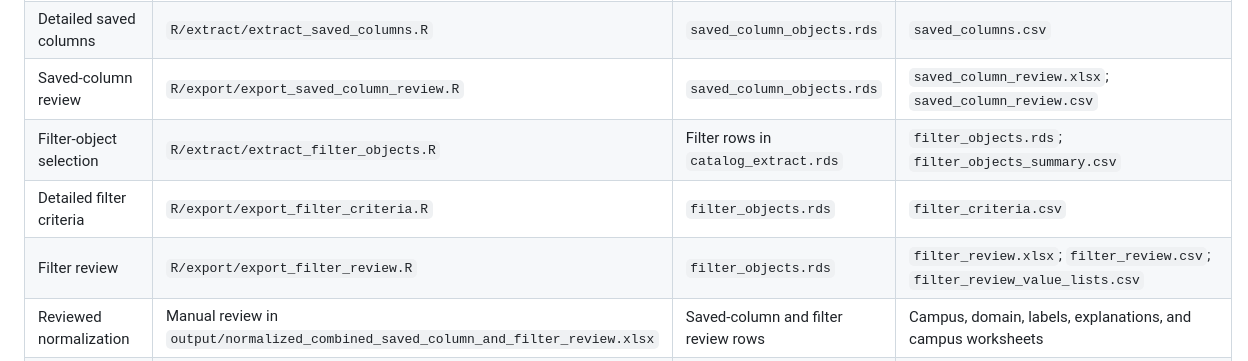
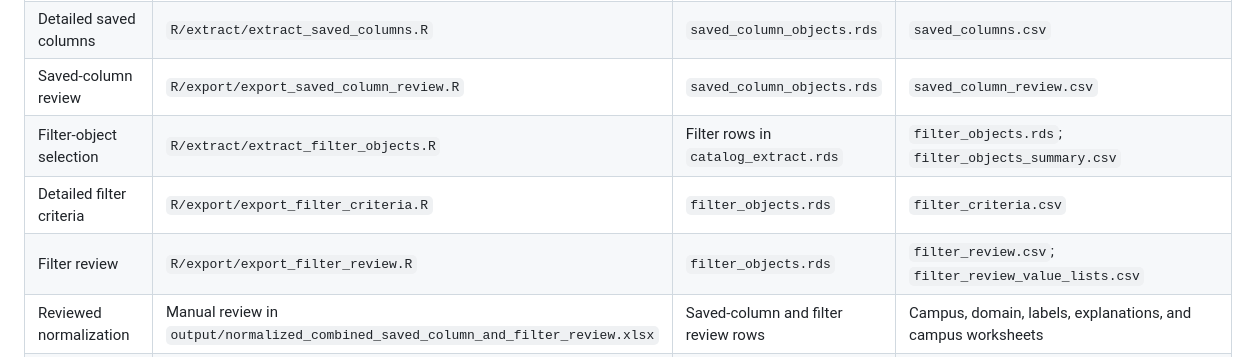
Before and after one commit to kristenchua-commits/alma-analytics-catalog-file-parser-project, a Markdown page: README.md, the part around the change printed below. GitHub-like rendering.

```diff
--- a/README.md
+++ b/README.md
@@ -126,10 +126,10 @@ because it does not feed the report builder.
 | Report structure extraction | `R/extract/extract_report_columns.R`; `R/extract/extract_report_filters.R`; `R/export/export_report_dependencies.R` | Report rows and XML in `catalog_extract.rds` | `report_saved_and_non_saved_columns.csv`; `report_saved_and_non_saved_filters.csv`; `report_dependencies.csv` |
 | Saved-column object selection | `R/extract/extract_saved_column_objects.R` | Saved-column rows in `catalog_extract.rds` | `saved_column_objects.rds`; `saved_column_objects_summary.csv` |
 | Detailed saved columns | `R/extract/extract_saved_columns.R` | `saved_column_objects.rds` | `saved_columns.csv` |
-| Saved-column review | `R/export/export_saved_column_review.R` | `saved_column_objects.rds` | `saved_column_review.xlsx`; `saved_column_review.csv` |
+| Saved-column review | `R/export/export_saved_column_review.R` | `saved_column_objects.rds` | `saved_column_review.csv` |
 | Filter-object selection | `R/extract/extract_filter_objects.R` | Filter rows in `catalog_extract.rds` | `filter_objects.rds`; `filter_objects_summary.csv` |
 | Detailed filter criteria | `R/export/export_filter_criteria.R` | `filter_objects.rds` | `filter_criteria.csv` |
-| Filter review | `R/export/export_filter_review.R` | `filter_objects.rds` | `filter_review.xlsx`; `filter_review.csv`; `filter_review_value_lists.csv` |
+| Filter review | `R/export/export_filter_review.R` | `filter_objects.rds` | `filter_review.csv`; `filter_review_value_lists.csv` |
 | Reviewed normalization | Manual review in `output/normalized_combined_saved_column_and_filter_review.xlsx` | Saved-column and filter review rows | Campus, domain, labels, explanations, and campus worksheets |
 | Campus documentation publication | `scripts/export_documentation/export_exclusions_documentation.R` | Reviewed normalized workbook and source `.catalog` file | One exclusions-documentation workbook per `UC*` worksheet |
 
```
Also changed, not shown: other parts of README.md (+2 -4 lines), documentation/images/run_parser_pipeline_diagram.png, 10 other files.
